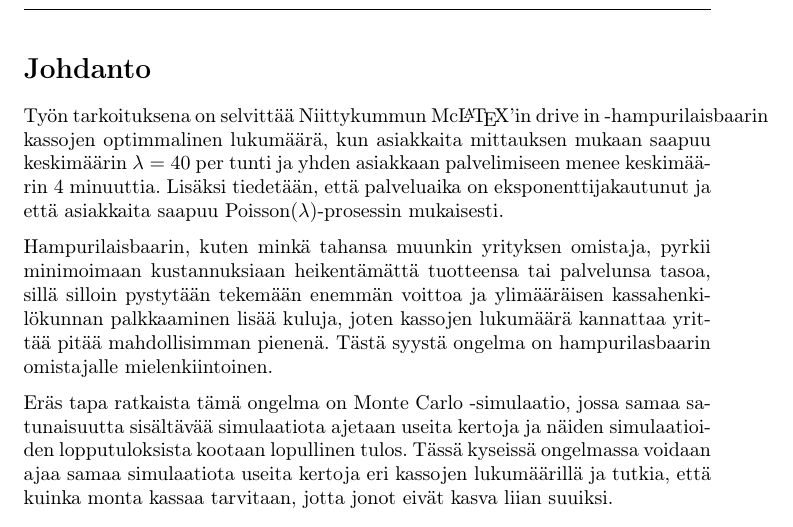
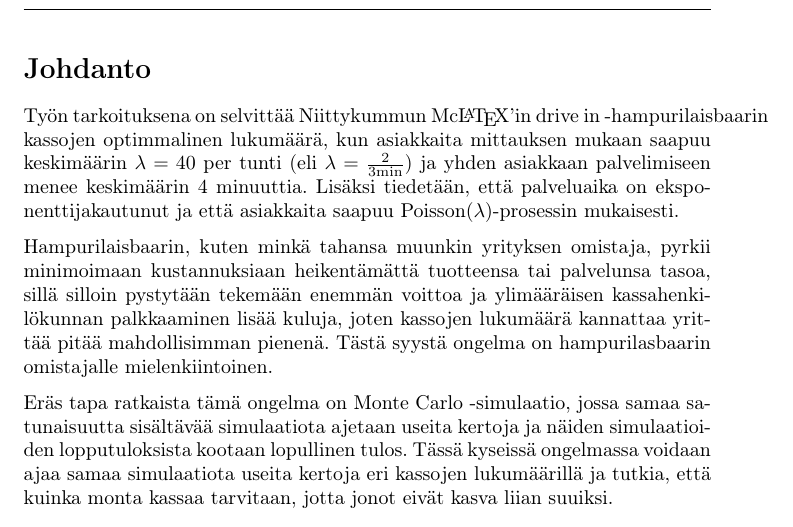
Before and after one commit to Joonardo/SCI-C0200, a LaTeX document (project.tex): part of page 2 of 7, cut so that both start at the same text. Compiled offline with pdfLaTeX.

```diff
--- a/project.tex
+++ b/project.tex
@@ -23,7 +23,7 @@
 
 \section*{Johdanto}
 
-Työn tarkoituksena on selvittää Niittykummun Mc\LaTeX'in drive in -hampurilaisbaarin kassojen optimmalinen lukumäärä, kun asiakkaita mittauksen mukaan saapuu keskimäärin $\lambda = 40$ per tunti ja yhden asiakkaan palvelimiseen menee keskimäärin 4 minuuttia. Lisäksi tiedetään, että palveluaika on eksponenttijakautunut ja että asiakkaita saapuu Poisson($\lambda$)-prosessin mukaisesti. \par
+Työn tarkoituksena on selvittää Niittykummun Mc\LaTeX'in drive in -hampurilaisbaarin kassojen optimmalinen lukumäärä, kun asiakkaita mittauksen mukaan saapuu keskimäärin $\lambda = 40$ per tunti (eli $\lambda = \frac{2}{3 \mathrm{min}}$) ja yhden asiakkaan palvelimiseen menee keskimäärin 4 minuuttia. Lisäksi tiedetään, että palveluaika on eksponenttijakautunut ja että asiakkaita saapuu Poisson($\lambda$)-prosessin mukaisesti. \par
 Hampurilaisbaarin, kuten minkä tahansa muunkin yrityksen omistaja, pyrkii minimoimaan kustannuksiaan heikentämättä tuotteensa tai palvelunsa tasoa, sillä silloin pystytään tekemään enemmän voittoa ja ylimääräisen kassahenkilökunnan palkkaaminen lisää kuluja, joten kassojen lukumäärä kannattaa yrittää pitää mahdollisimman pienenä. Tästä syystä ongelma on hampurilasbaarin omistajalle mielenkiintoinen. \par
 Eräs tapa ratkaista tämä ongelma on Monte Carlo -simulaatio, jossa samaa satunaisuutta sisältävää simulaatiota ajetaan useita kertoja ja näiden simulaatioiden lopputuloksista kootaan lopullinen tulos. Tässä kyseissä ongelmassa voidaan ajaa samaa simulaatiota useita kertoja eri kassojen lukumäärillä ja tutkia, että kuinka monta kassaa tarvitaan, jotta jonot eivät kasva liian suuiksi.
 
```
Also changed, not shown: project.pdf, simulaatiokuvat.png, 2 other files.
